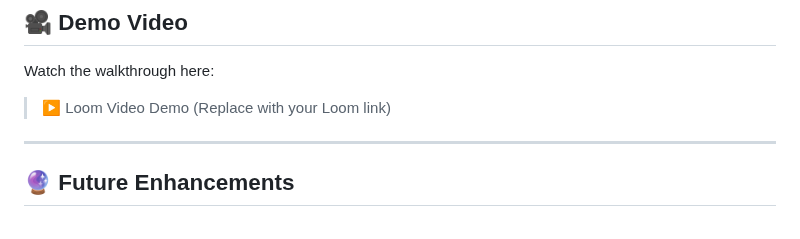
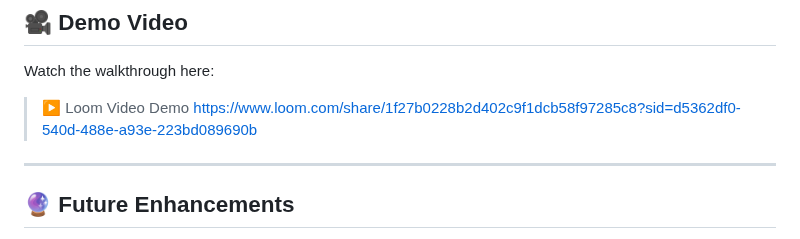
Before and after one commit to brunhild912/Flutter-Projects, a Markdown page: marriage_ready_quiz/README.md, the part around one of its changes. Drawn GitHub-style.

```diff
--- a/marriage_ready_quiz/README.md
+++ b/marriage_ready_quiz/README.md
@@ -156,7 +156,7 @@ lib/
 
 Watch the walkthrough here:
 
-> ▶ Loom Video Demo (Replace with your Loom link)
+> ▶ Loom Video Demo https://www.loom.com/share/1f27b0228b2d402c9f1dcb58f97285c8?sid=d5362df0-540d-488e-a93e-223bd089690b
 >
 
 ---
```
Also changed, not shown: other parts of marriage_ready_quiz/README.md (+1 -1 lines).
